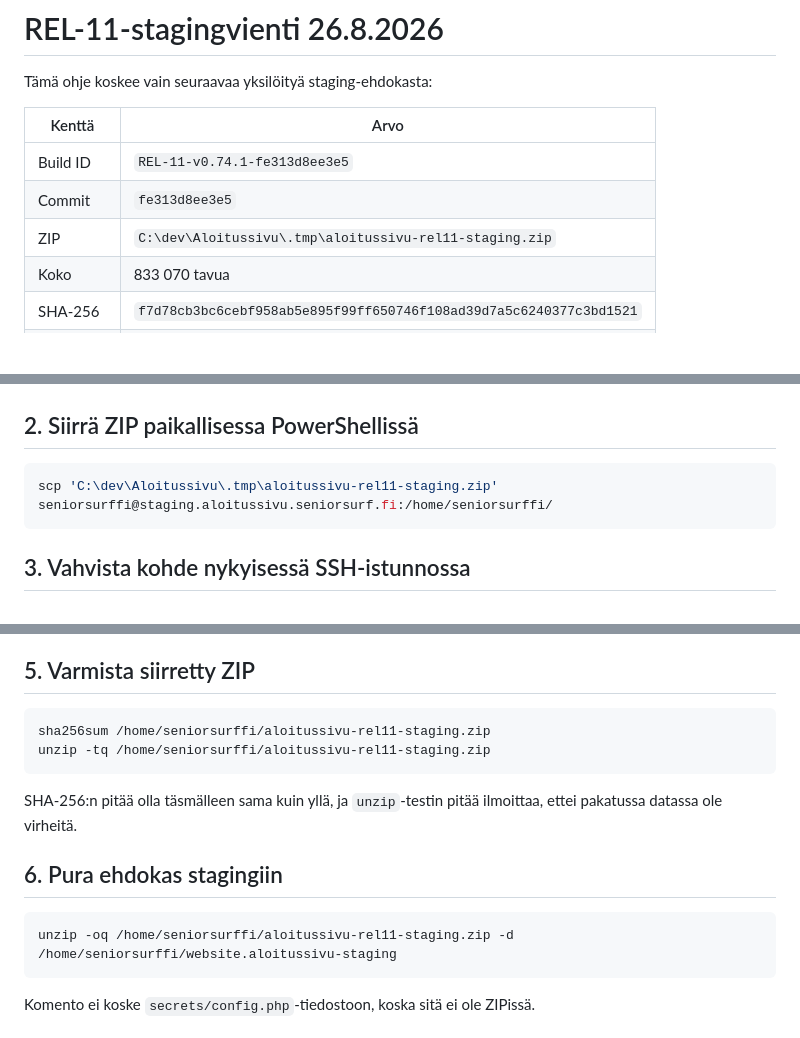
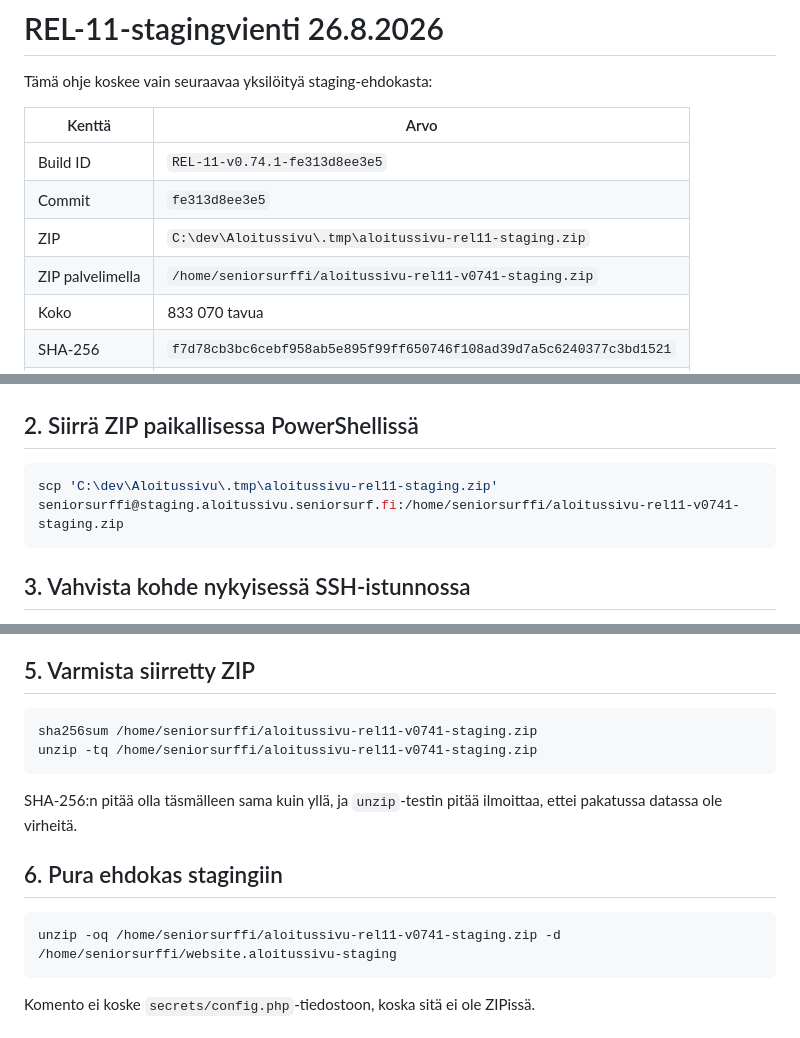
Before and after one commit to Eerotuomenoksa/Aloitussivu, a Markdown page: docs/rel11-staging-vienti-2026-08-26.md, 3 parts joined by grey strips. Drawn GitHub-style; blank space fills up the shorter version.

Commit message:
Erota REL-11 korjauspaketti palvelimella

````diff
--- a/docs/rel11-staging-vienti-2026-08-26.md
+++ b/docs/rel11-staging-vienti-2026-08-26.md
@@ -7,6 +7,7 @@ Tämä ohje koskee vain seuraavaa yksilöityä staging-ehdokasta:
 | Build ID | `REL-11-v0.74.1-fe313d8ee3e5` |
 | Commit | `fe313d8ee3e5` |
 | ZIP | `C:\dev\Aloitussivu\.tmp\aloitussivu-rel11-staging.zip` |
+| ZIP palvelimella | `/home/seniorsurffi/aloitussivu-rel11-v0741-staging.zip` |
 | Koko | 833 070 tavua |
 | SHA-256 | `f7d78cb3bc6cebf958ab5e895f99ff650746f108ad39d7a5c6240377c3bd1521` |
 | Tiedostoja | 115 |
@@ -29,7 +30,7 @@ f7d78cb3bc6cebf958ab5e895f99ff650746f108ad39d7a5c6240377c3bd1521
 ## 2. Siirrä ZIP paikallisessa PowerShellissä
 
 ```powershell
-scp 'C:\dev\Aloitussivu\.tmp\aloitussivu-rel11-staging.zip' seniorsurffi@staging.aloitussivu.seniorsurf.fi:/home/seniorsurffi/
+scp 'C:\dev\Aloitussivu\.tmp\aloitussivu-rel11-staging.zip' seniorsurffi@staging.aloitussivu.seniorsurf.fi:/home/seniorsurffi/aloitussivu-rel11-v0741-staging.zip
 ```
 
 ## 3. Vahvista kohde nykyisessä SSH-istunnossa
@@ -59,8 +60,8 @@ Jos ensimmäinen komento ei tulosta mitään eikä varmistustiedostoa synny, pys
 ## 5. Varmista siirretty ZIP
 
 ```bash
-sha256sum /home/seniorsurffi/aloitussivu-rel11-staging.zip
-unzip -tq /home/seniorsurffi/aloitussivu-rel11-staging.zip
+sha256sum /home/seniorsurffi/aloitussivu-rel11-v0741-staging.zip
+unzip -tq /home/seniorsurffi/aloitussivu-rel11-v0741-staging.zip
 ```
 
 SHA-256:n pitää olla täsmälleen sama kuin yllä, ja `unzip`-testin pitää ilmoittaa, ettei pakatussa datassa ole virheitä.
@@ -68,7 +69,7 @@ SHA-256:n pitää olla täsmälleen sama kuin yllä, ja `unzip`-testin pitää i
 ## 6. Pura ehdokas stagingiin
 
 ```bash
-unzip -oq /home/seniorsurffi/aloitussivu-rel11-staging.zip -d /home/seniorsurffi/website.aloitussivu-staging
+unzip -oq /home/seniorsurffi/aloitussivu-rel11-v0741-staging.zip -d /home/seniorsurffi/website.aloitussivu-staging
 ```
 
 Komento ei koske `secrets/config.php`-tiedostoon, koska sitä ei ole ZIPissä.
````
